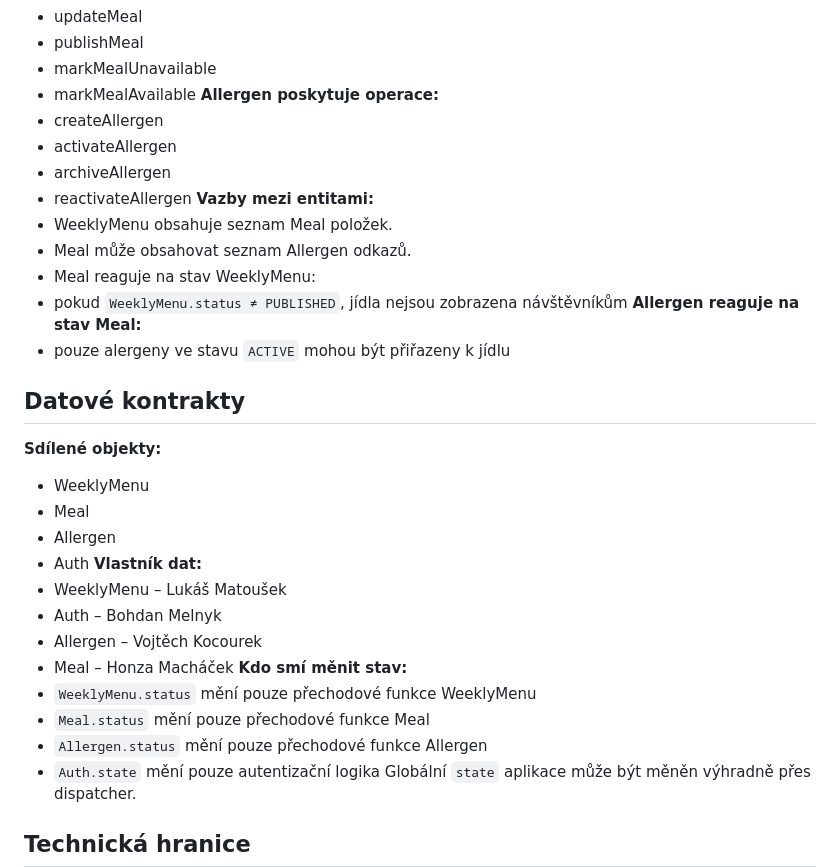
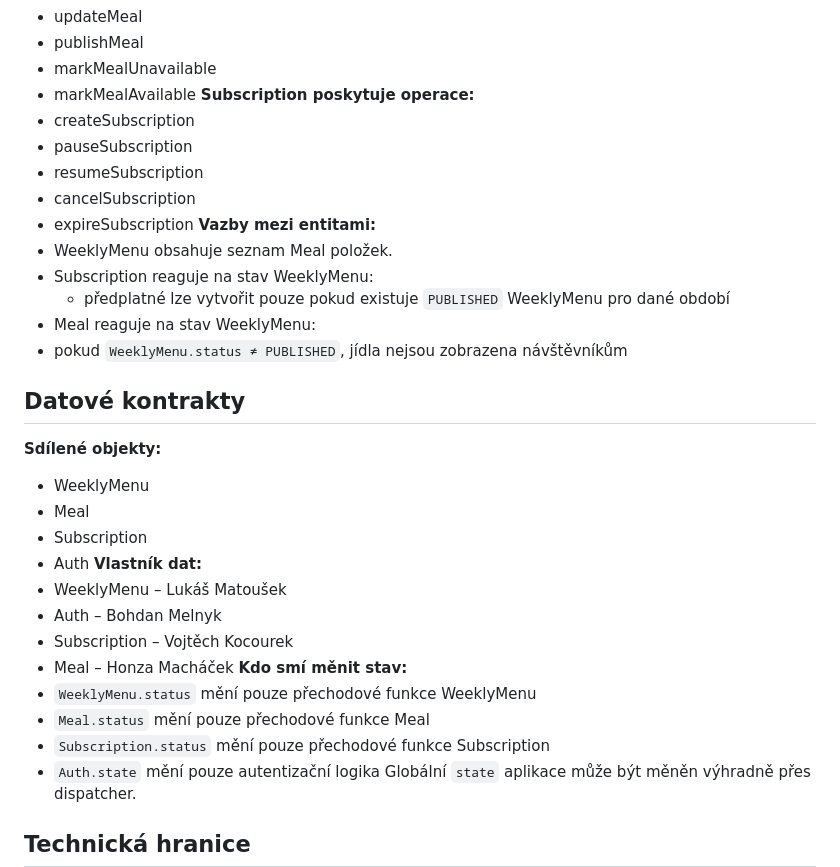
Before and after one commit to matousek11/restaurant-menu-spa, a Markdown page: team-tasks.md, the part around one of its changes. GitHub-like rendering.

```diff
--- a/team-tasks.md
+++ b/team-tasks.md
@@ -174,18 +177,18 @@
 - publishMeal
 - markMealUnavailable
 - markMealAvailable
-  **Allergen poskytuje operace:**
-- createAllergen
-- activateAllergen
-- archiveAllergen
-- reactivateAllergen
+  **Subscription poskytuje operace:**
+- createSubscription
+- pauseSubscription
+- resumeSubscription
+- cancelSubscription
+- expireSubscription
   **Vazby mezi entitami:**
 - WeeklyMenu obsahuje seznam Meal položek.
-- Meal může obsahovat seznam Allergen odkazů.
+- Subscription reaguje na stav WeeklyMenu:
+  - předplatné lze vytvořit pouze pokud existuje `PUBLISHED` WeeklyMenu pro dané období
 - Meal reaguje na stav WeeklyMenu:
 - pokud `WeeklyMenu.status ≠ PUBLISHED`, jídla nejsou zobrazena návštěvníkům
-  **Allergen reaguje na stav Meal:**
-- pouze alergeny ve stavu `ACTIVE` mohou být přiřazeny k jídlu
 
 ## Datové kontrakty
 
@@ -193,17 +196,17 @@
 
 - WeeklyMenu
 - Meal
-- Allergen
+- Subscription
 - Auth
   **Vlastník dat:**
 - WeeklyMenu – Lukáš Matoušek
 - Auth – Bohdan Melnyk
-- Allergen – Vojtěch Kocourek
+- Subscription – Vojtěch Kocourek
 - Meal – Honza Macháček
   **Kdo smí měnit stav:**
 - `WeeklyMenu.status` mění pouze přechodové funkce WeeklyMenu
 - `Meal.status` mění pouze přechodové funkce Meal
-- `Allergen.status` mění pouze přechodové funkce Allergen
+- `Subscription.status` mění pouze přechodové funkce Subscription
 - `Auth.state` mění pouze autentizační logika
   Globální `state` aplikace může být měněn výhradně přes dispatcher.
 
```
Also changed, not shown: other parts of team-tasks.md (+26 -23 lines).
